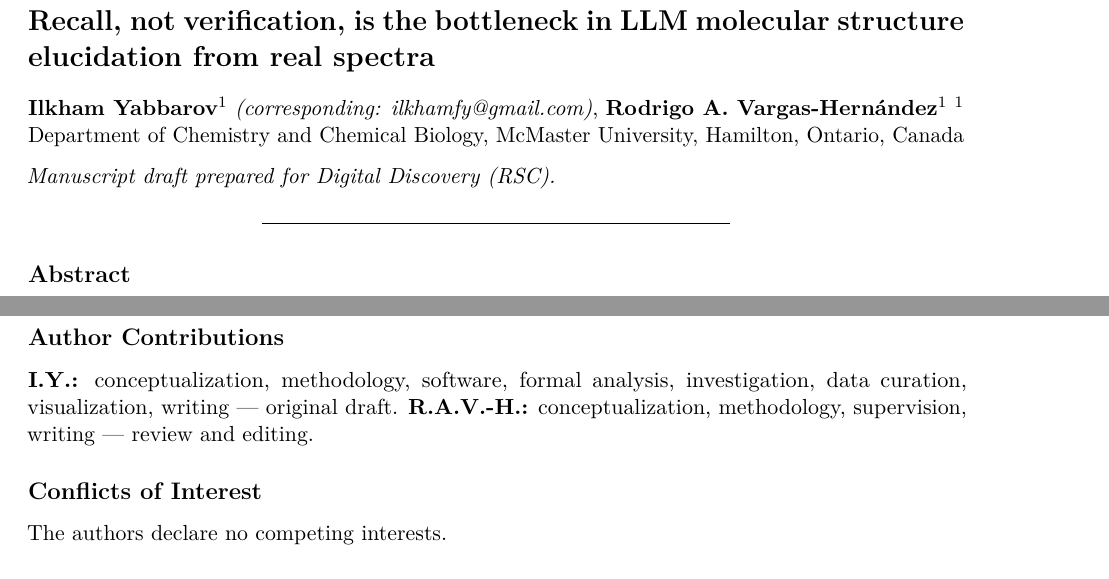
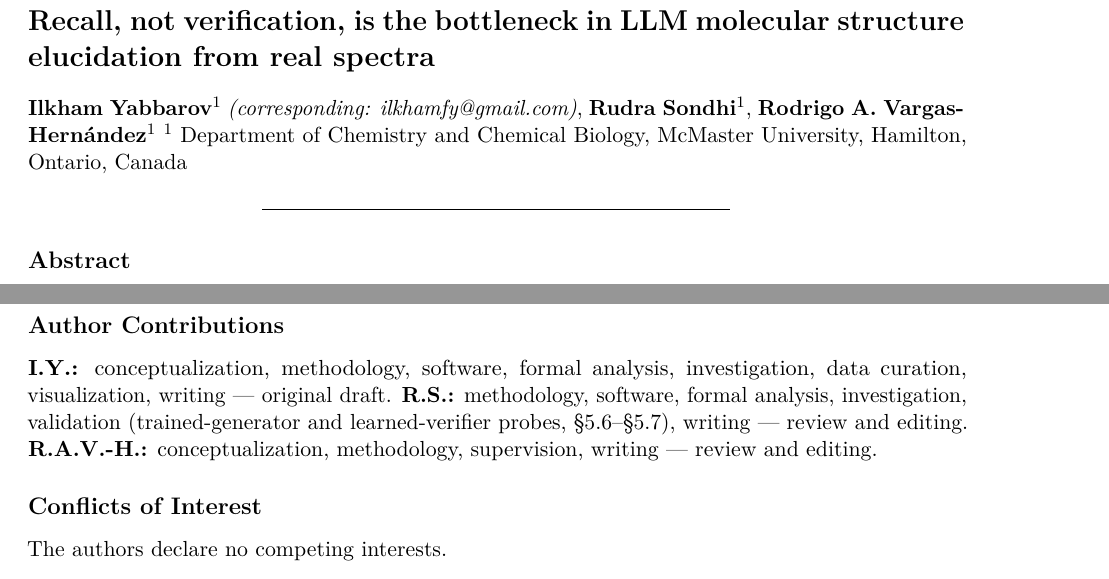
Before and after one commit to IlkhamFY/spectro-agent, a LaTeX document (docs/paper.tex): two parts of pages 1 and 19 of 29, joined at a grey line, cut so that both start at the same text. Compiled offline with pdfLaTeX.

Commit message:
Add Rudra Sondhi as second author; drop the internal draft/venue line
Rudra Sondhi contributed the §5.6 trained-generator probe and the §5.7 learned-13C
verifier probe (both with self-contained reproducers and controls), warranting
authorship between the corresponding author and the senior author. Updated the byline,
CRediT statement, CITATION.cff, .zenodo.json, and the cover-letter signature. Removed
the "Manuscript draft prepared for Digital Discovery (RSC)" placeholder line.

Co-Authored-By: Claude Opus 4.8 <noreply@anthropic.com>
Claude-Session: https://claude.ai/code/session_0181o1WwM8sg4LoTvjqNAP6k

```diff
--- a/docs/paper.tex
+++ b/docs/paper.tex
@@ -119,10 +119,9 @@ structure elucidation from real
 spectra}\label{recall-not-verification-is-the-bottleneck-in-llm-molecular-structure-elucidation-from-real-spectra}
 
 \textbf{Ilkham Yabbarov}¹ \emph{(corresponding: ilkhamfy@gmail.com)},
-\textbf{Rodrigo A. Vargas-Hernández}¹ ¹ Department of Chemistry and
-Chemical Biology, McMaster University, Hamilton, Ontario, Canada
-
-\emph{Manuscript draft prepared for Digital Discovery (RSC).}
+\textbf{Rudra Sondhi}¹, \textbf{Rodrigo A. Vargas-Hernández}¹ ¹
+Department of Chemistry and Chemical Biology, McMaster University,
+Hamilton, Ontario, Canada
 
 \begin{center}\rule{0.5\linewidth}{0.5pt}\end{center}
 
@@ -1440,8 +1439,11 @@ attribute the original publications via each record's
 
 \textbf{I.Y.:} conceptualization, methodology, software, formal
 analysis, investigation, data curation, visualization, writing ---
-original draft. \textbf{R.A.V.-H.:} conceptualization, methodology,
-supervision, writing --- review and editing.
+original draft. \textbf{R.S.:} methodology, software, formal analysis,
+investigation, validation (trained-generator and learned-verifier
+probes, §5.6--§5.7), writing --- review and editing. \textbf{R.A.V.-H.:}
+conceptualization, methodology, supervision, writing --- review and
+editing.
 
 \subsection{Conflicts of Interest}\label{conflicts-of-interest}
 
```
Also changed, not shown: docs/COVER_LETTER.md (+1 -1 lines), docs/PAPER.md (+5 -5 lines), docs/paper.pdf, 2 other files.
